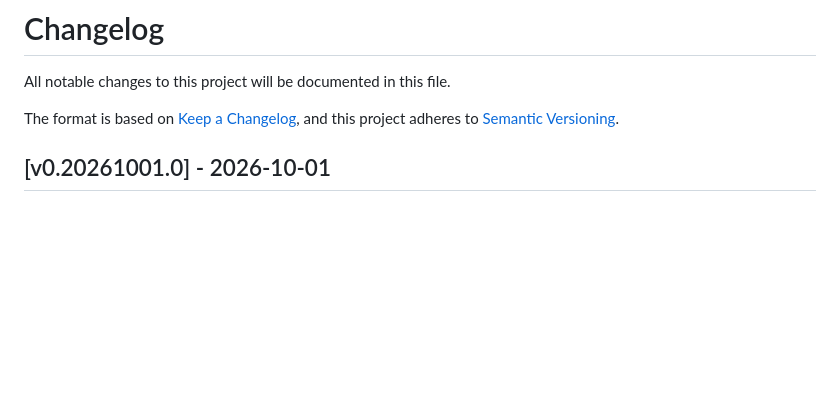
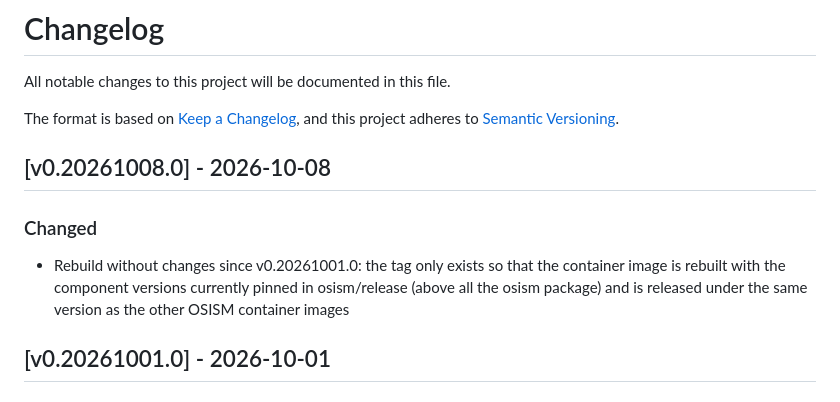
Before and after one commit to osism/container-image-inventory-reconciler, a Markdown page: CHANGELOG.md, the part around the change. GitHub-like rendering; blank space fills up the shorter version.

Commit message:
changelog: add release notes for v0.20261008.0
Document v0.20261008.0 as a rebuild-only release with no functional
changes since v0.20261001.0. It exists so the container image is
rebuilt against the component versions currently pinned in
osism/release (notably the osism package) and shares its version
number with the other OSISM container images.

Assisted-by: Claude:claude-sonnet-5
Signed-off-by: Christian Berendt <berendt@osism.tech>

```diff
--- a/CHANGELOG.md
+++ b/CHANGELOG.md
@@ -4,6 +4,11 @@ All notable changes to this project will be documented in this file.
 
 The format is based on [Keep a Changelog](https://keepachangelog.com/en/1.0.0/),
 and this project adheres to [Semantic Versioning](https://semver.org/spec/v2.0.0.html).
+
+## [v0.20261008.0] - 2026-10-08
+
+### Changed
+- Rebuild without changes since v0.20261001.0: the tag only exists so that the container image is rebuilt with the component versions currently pinned in osism/release (above all the osism package) and is released under the same version as the other OSISM container images
 
 ## [v0.20261001.0] - 2026-10-01
 
```
